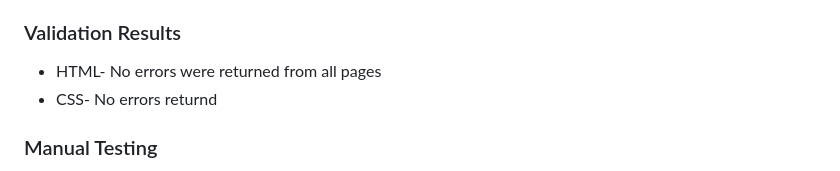
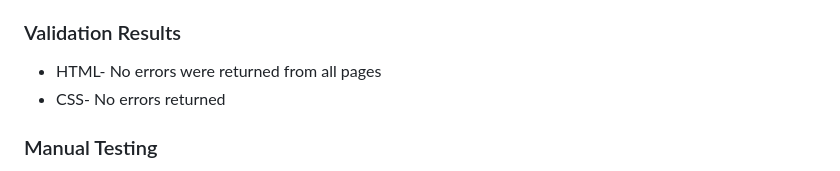
Before and after one commit to TrisPatt/Riff-Raff-Band, a Markdown page: README.md, the part around one of its changes. Rendered like a GitHub page.

Commit message:
docs: update readme.md

```diff
--- a/README.md
+++ b/README.md
@@ -123,7 +123,7 @@ The W3C Markup Validator and W3C CSS Validator services were used to validate ev
 ### Validation Results
 
 - HTML- No errors were returned from all pages
-- CSS- No errors returnd
+- CSS- No errors returned
 
 ### Manual Testing
 
```
Also changed, not shown: other parts of README.md (+8 -8 lines).
